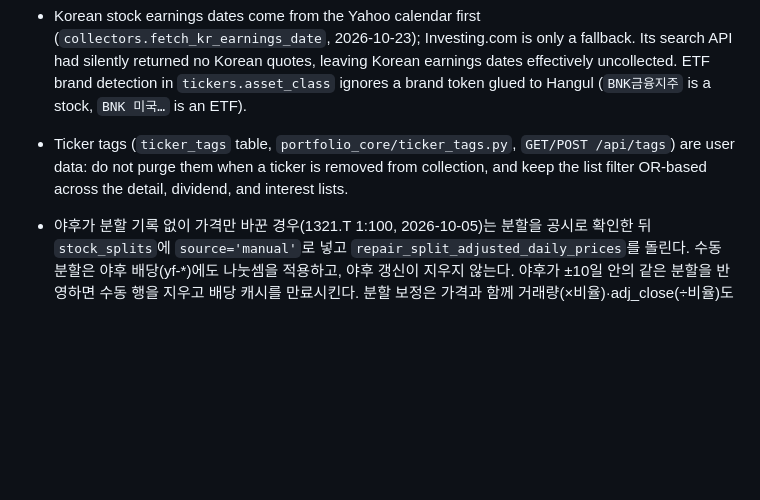
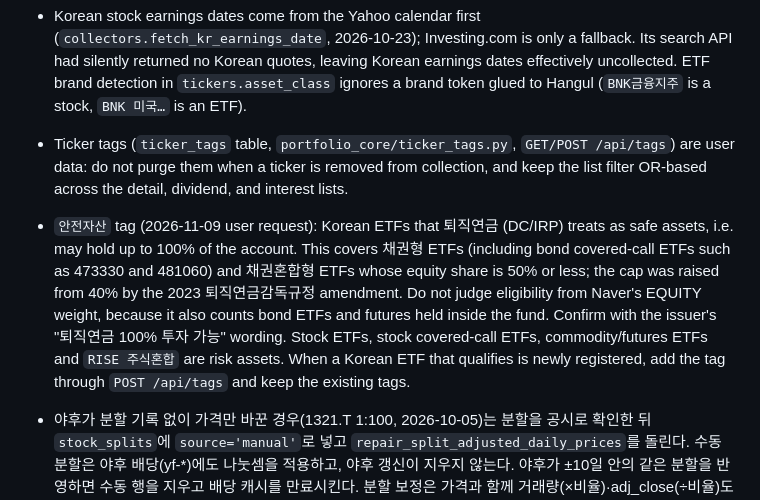
Before and after one commit to hermesasurada/hermes-portfolio, a Markdown page: AGENTS.md, the part around the change. Rendered like a GitHub page; blank space fills up the shorter version.

Commit message:
docs: 안전자산 태그 기준 기록
Co-Authored-By: Claude Opus 5.5 <noreply@anthropic.com>

```diff
--- a/AGENTS.md
+++ b/AGENTS.md
@@ -83,6 +83,7 @@
 - Split repair uses recorded `stock_splits` ratios and adjusts only the contiguous old-scale segment. Spike cleanup removes temporary spikes only; it must preserve real crashes and splits.
 - Korean stock earnings dates come from the Yahoo calendar first (`collectors.fetch_kr_earnings_date`, 2026-10-23); Investing.com is only a fallback. Its search API had silently returned no Korean quotes, leaving Korean earnings dates effectively uncollected. ETF brand detection in `tickers.asset_class` ignores a brand token glued to Hangul (`BNK금융지주` is a stock, `BNK 미국…` is an ETF).
 - Ticker tags (`ticker_tags` table, `portfolio_core/ticker_tags.py`, `GET/POST /api/tags`) are user data: do not purge them when a ticker is removed from collection, and keep the list filter OR-based across the detail, dividend, and interest lists.
+- `안전자산` tag (2026-11-09 user request): Korean ETFs that 퇴직연금 (DC/IRP) treats as safe assets, i.e. may hold up to 100% of the account. This covers 채권형 ETFs (including bond covered-call ETFs such as 473330 and 481060) and 채권혼합형 ETFs whose equity share is 50% or less; the cap was raised from 40% by the 2023 퇴직연금감독규정 amendment. Do not judge eligibility from Naver's EQUITY weight, because it also counts bond ETFs and futures held inside the fund. Confirm with the issuer's "퇴직연금 100% 투자 가능" wording. Stock ETFs, stock covered-call ETFs, commodity/futures ETFs and `RISE 주식혼합` are risk assets. When a Korean ETF that qualifies is newly registered, add the tag through `POST /api/tags` and keep the existing tags.
 - 야후가 분할 기록 없이 가격만 바꾼 경우(1321.T 1:100, 2026-10-05)는 분할을 공시로 확인한 뒤 `stock_splits`에 `source='manual'`로 넣고 `repair_split_adjusted_daily_prices`를 돌린다. 수동 분할은 야후 배당(yf-*)에도 나눗셈을 적용하고, 야후 갱신이 지우지 않는다. 야후가 ±10일 안의 같은 분할을 반영하면 수동 행을 지우고 배당 캐시를 만료시킨다. 분할 보정은 가격과 함께 거래량(×비율)·adj_close(÷비율)도 맞춘다.
 - 미국 종목은 Polygon 상장일(`ticker_listing_dates`, 종목당 한 번만 조회 — `ok`·`none`은 확정, `error`만 재시도)보다 앞선 배당을 저장하지 않고 지운다. Polygon 배당 조회가 티커 문자열로만 찾아 같은 티커를 먼저 쓰던 종목의 배당까지 준다(SPCX·SPAX: 이전 SPAC ETF 분배금이 2026-06-12 상장 종목에 붙었다). HWM은 알코아 분할 시점(2016-10-18)이 상장일로 잡혀 그 이전 3건이 빠지는데, 가격 이력도 그 뒤부터라 수익률엔 영향이 없다.
 - 배당 중복 병합(`dedupe_dividend_event_rows`)은 같은 출처라도 금액·지급일이 같고 3일 이내면 합치고(야후가 일본 ETF 배당을 배당락일·기준일로 두 번 준다), 5일 이내에 지급일 없는 행의 금액이 상대의 정수배면 분할 미반영 사본으로 버린다. 야후 원본에 들어 있어 DB에서 지워도 다시 들어오므로, 저장이 아니라 읽을 때 걸러낸다.
```
